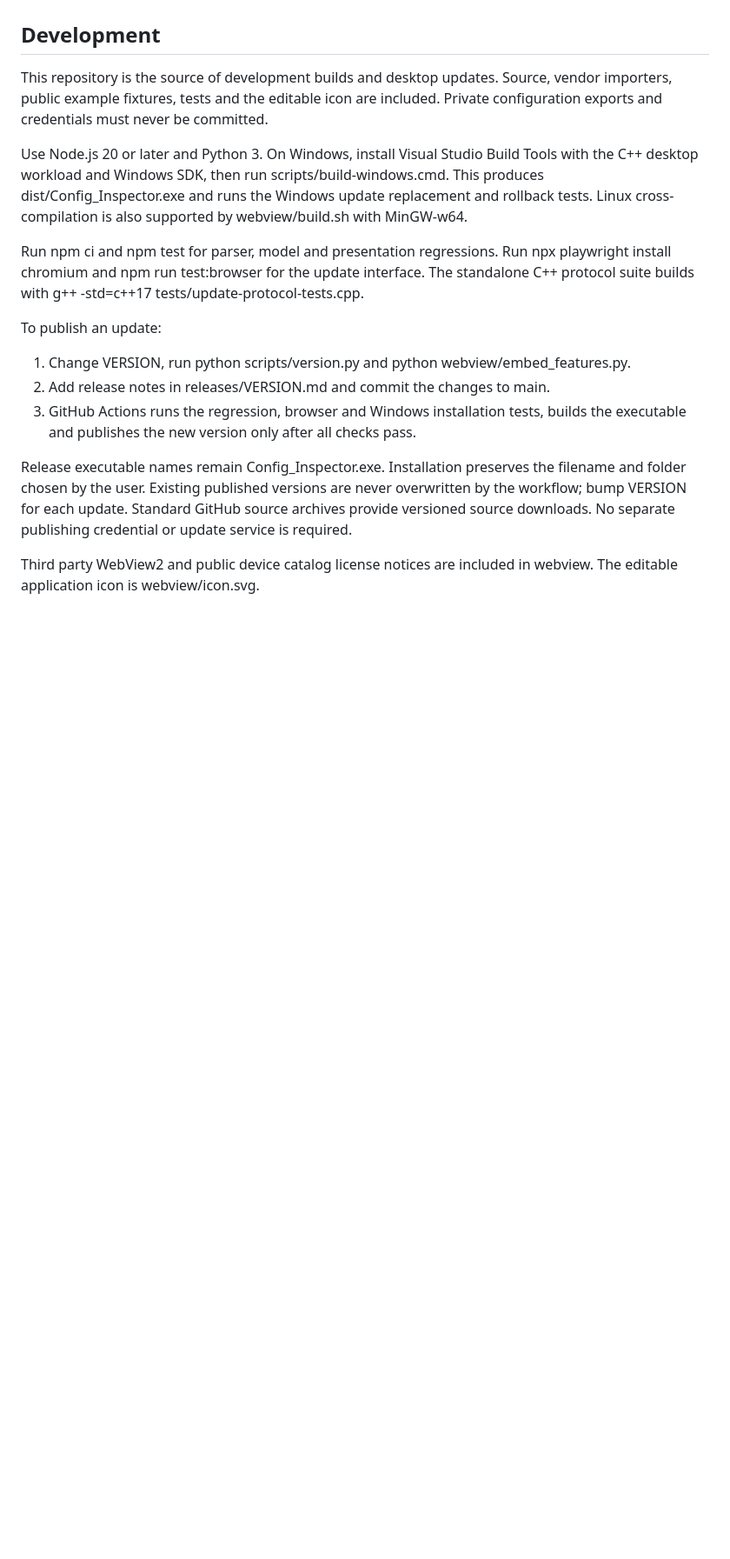
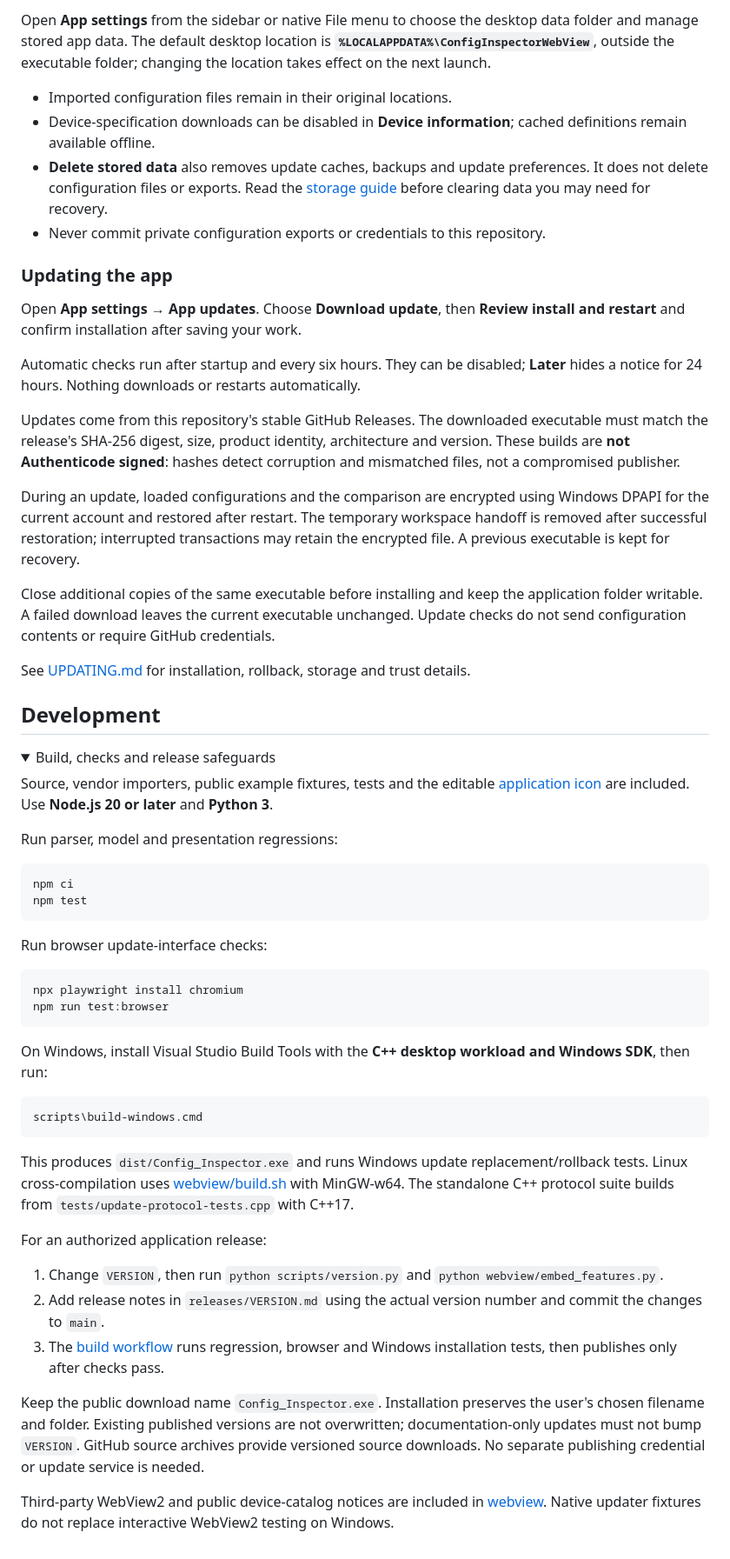
Before and after one commit to TechSavage1989/Configuration-Inspector, a Markdown page: README.md, the part around one of its changes. Shown at 87% size. Drawn GitHub-style; folded sections open; blank space fills up the shorter version.

````diff
--- a/README.md
+++ b/README.md
@@ -18,18 +59,61 @@ See [UPDATING.md](UPDATING.md) for recovery, storage and trust details.
+Open **App settings** from the sidebar or native File menu to choose the desktop data folder and manage stored app data. The default desktop location is **`%LOCALAPPDATA%\ConfigInspectorWebView`**, outside the executable folder; changing the location takes effect on the next launch.
+
+- Imported configuration files remain in their original locations.
+- Device-specification downloads can be disabled in **Device information**; cached definitions remain available offline.
+- **Delete stored data** also removes update caches, backups and update preferences. It does not delete configuration files or exports. Read the [storage guide](webview/APP_STORAGE.txt) before clearing data you may need for recovery.
+- Never commit private configuration exports or credentials to this repository.
+
+### Updating the app
+
+Open **App settings → App updates**. Choose **Download update**, then **Review install and restart** and confirm installation after saving your work.
+
+Automatic checks run after startup and every six hours. They can be disabled; **Later** hides a notice for 24 hours. Nothing downloads or restarts automatically.
+
+Updates come from this repository's stable GitHub Releases. The downloaded executable must match the release's SHA-256 digest, size, product identity, architecture and version. These builds are **not Authenticode signed**: hashes detect corruption and mismatched files, not a compromised publisher.
+
+During an update, loaded configurations and the comparison are encrypted using Windows DPAPI for the current account and restored after restart. The temporary workspace handoff is removed after successful restoration; interrupted transactions may retain the encrypted file. A previous executable is kept for recovery.
+
+Close additional copies of the same executable before installing and keep the application folder writable. A failed download leaves the current executable unchanged. Update checks do not send configuration contents or require GitHub credentials.
+
+See [UPDATING.md](UPDATING.md) for installation, rollback, storage and trust details.
 
 ## Development
 
-This repository is the source of development builds and desktop updates. Source, vendor importers, public example fixtures, tests and the editable icon are included. Private configuration exports and credentials must never be committed.
+<details>
+<summary>Build, checks and release safeguards</summary>
 
-Use Node.js 20 or later and Python 3. On Windows, install Visual Studio Build Tools with the C++ desktop workload and Windows SDK, then run scripts/build-windows.cmd. This produces dist/Config_Inspector.exe and runs the Windows update replacement and rollback tests. Linux cross-compilation is also supported by webview/build.sh with MinGW-w64.
+Source, vendor importers, public example fixtures, tests and the editable [application icon](webview/icon.svg) are included. Use **Node.js 20 or later** and **Python 3**.
 
-Run npm ci and npm test for parser, model and presentation regressions. Run npx playwright install chromium and npm run test:browser for the update interface. The standalone C++ protocol suite builds with g++ -std=c++17 tests/update-protocol-tests.cpp.
+Run parser, model and presentation regressions:
 
-To publish an update:
+```sh
+npm ci
+npm test
+```
 
-1. Change VERSION, run python scripts/version.py and python webview/embed_features.py.
-2. Add release notes in releases/VERSION.md and commit the changes to main.
-3. GitHub Actions runs the regression, browser and Windows installation tests, builds the executable and publishes the new version only after all checks pass.
+Run browser update-interface checks:
 
-Release executable names remain Config_Inspector.exe. Installation preserves the filename and folder chosen by the user. Existing published versions are never overwritten by the workflow; bump VERSION for each update. Standard GitHub source archives provide versioned source downloads. No separate publishing credential or update service is required.
+```sh
+npx playwright install chromium
+npm run test:browser
+```
 
-Third party WebView2 and public device catalog license notices are included in webview. The editable application icon is webview/icon.svg.
+On Windows, install Visual Studio Build Tools with the **C++ desktop workload and Windows SDK**, then run:
+
+```bat
+scripts\build-windows.cmd
+```
+
+This produces `dist/Config_Inspector.exe` and runs Windows update replacement/rollback tests. Linux cross-compilation uses [webview/build.sh](webview/build.sh) with MinGW-w64. The standalone C++ protocol suite builds from `tests/update-protocol-tests.cpp` with C++17.
+
+For an authorized application release:
+
+1. Change `VERSION`, then run `python scripts/version.py` and `python webview/embed_features.py`.
+2. Add release notes in `releases/VERSION.md` using the actual version number and commit the changes to `main`.
+3. The [build workflow](.github/workflows/build-release.yml) runs regression, browser and Windows installation tests, then publishes only after checks pass.
+
+Keep the public download name `Config_Inspector.exe`. Installation preserves the user's chosen filename and folder. Existing published versions are not overwritten; documentation-only updates must not bump `VERSION`. GitHub source archives provide versioned source downloads. No separate publishing credential or update service is needed.
+
+Third-party WebView2 and public device-catalog notices are included in [webview](webview/). Native updater fixtures do not replace interactive WebView2 testing on Windows.
+
+</details>
````
Also changed, not shown: other parts of README.md (+50 -9 lines).
